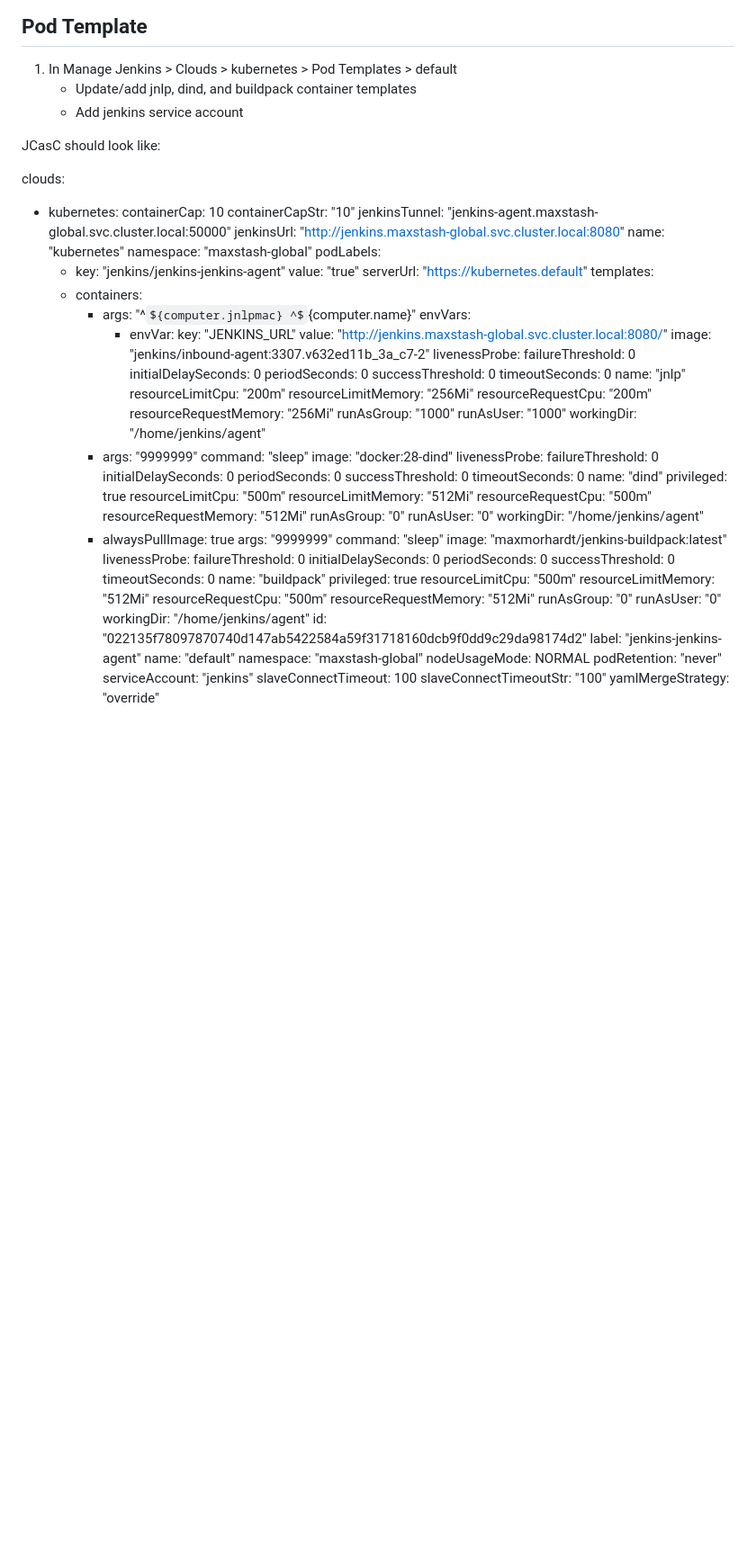
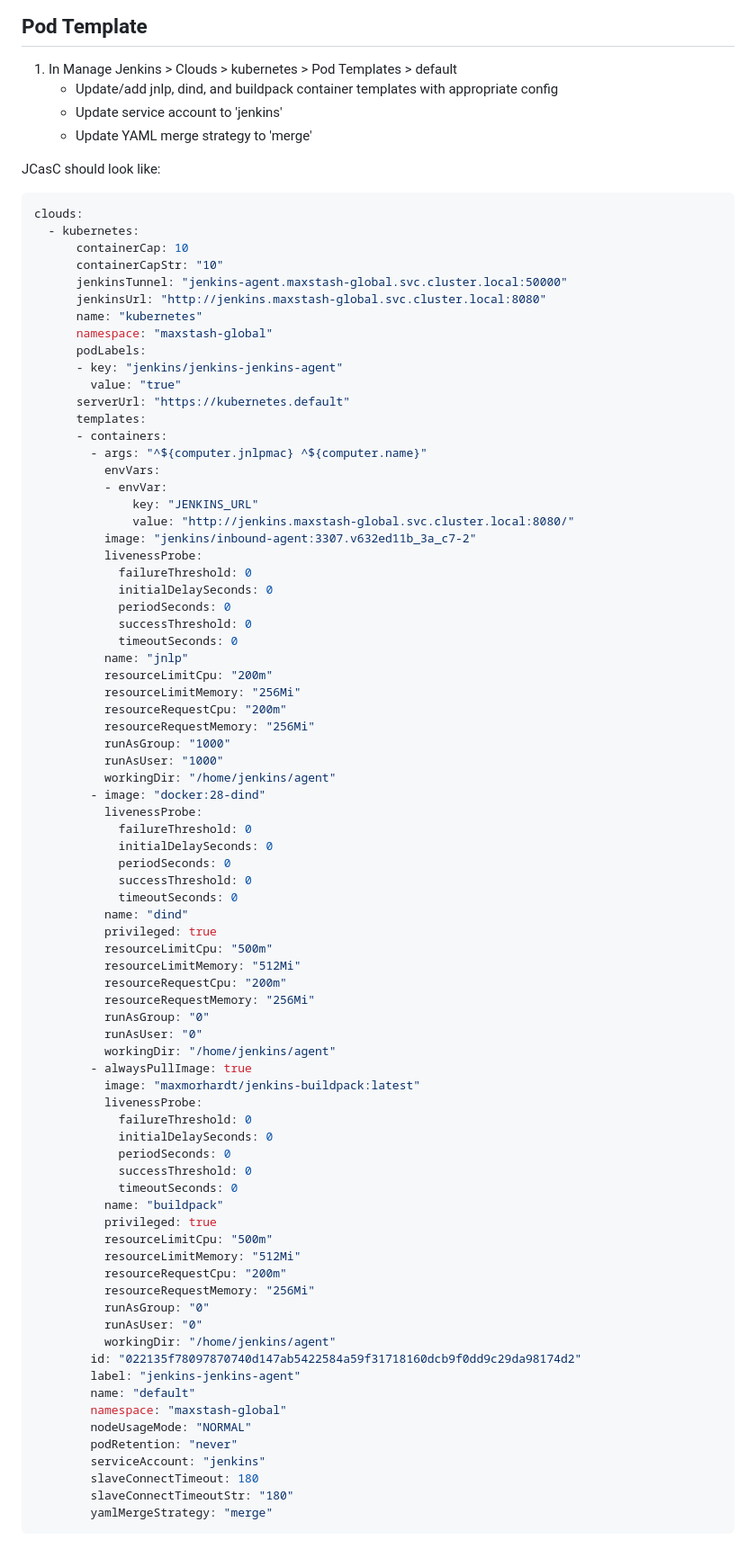
Before and after one commit to maxmorhardt/k8s, a Markdown page: jenkins/SETUP.md, the part around the change. Shown at 90% size. Rendered like a GitHub page; some formulas as TeX source; blank space fills up the shorter version.

Commit message:
fix config

````diff
--- a/jenkins/SETUP.md
+++ b/jenkins/SETUP.md
@@ -15,11 +15,13 @@
 
 ## Pod Template
 1. In Manage Jenkins > Clouds > kubernetes > Pod Templates > default
-   - Update/add jnlp, dind, and buildpack container templates
-   - Add jenkins service account
+   - Update/add jnlp, dind, and buildpack container templates with appropriate config
+   - Update service account to 'jenkins'
+   - Update YAML merge strategy to 'merge'
 
 JCasC should look like:
 
+```yaml
 clouds:
   - kubernetes:
       containerCap: 10
@@ -54,9 +56,7 @@ clouds:
           runAsGroup: "1000"
           runAsUser: "1000"
           workingDir: "/home/jenkins/agent"
-        - args: "9999999"
-          command: "sleep"
-          image: "docker:28-dind"
+        - image: "docker:28-dind"
           livenessProbe:
             failureThreshold: 0
             initialDelaySeconds: 0
@@ -67,14 +67,12 @@ clouds:
           privileged: true
           resourceLimitCpu: "500m"
           resourceLimitMemory: "512Mi"
-          resourceRequestCpu: "500m"
-          resourceRequestMemory: "512Mi"
+          resourceRequestCpu: "200m"
+          resourceRequestMemory: "256Mi"
           runAsGroup: "0"
           runAsUser: "0"
           workingDir: "/home/jenkins/agent"
         - alwaysPullImage: true
-          args: "9999999"
-          command: "sleep"
           image: "maxmorhardt/jenkins-buildpack:latest"
           livenessProbe:
             failureThreshold: 0
@@ -86,8 +84,8 @@ clouds:
           privileged: true
           resourceLimitCpu: "500m"
           resourceLimitMemory: "512Mi"
-          resourceRequestCpu: "500m"
-          resourceRequestMemory: "512Mi"
+          resourceRequestCpu: "200m"
+          resourceRequestMemory: "256Mi"
           runAsGroup: "0"
           runAsUser: "0"
           workingDir: "/home/jenkins/agent"
@@ -95,9 +93,10 @@ clouds:
         label: "jenkins-jenkins-agent"
         name: "default"
         namespace: "maxstash-global"
-        nodeUsageMode: NORMAL
+        nodeUsageMode: "NORMAL"
         podRetention: "never"
         serviceAccount: "jenkins"
-        slaveConnectTimeout: 100
-        slaveConnectTimeoutStr: "100"
-        yamlMergeStrategy: "override"
+        slaveConnectTimeout: 180
+        slaveConnectTimeoutStr: "180"
+        yamlMergeStrategy: "merge"
+```
````
